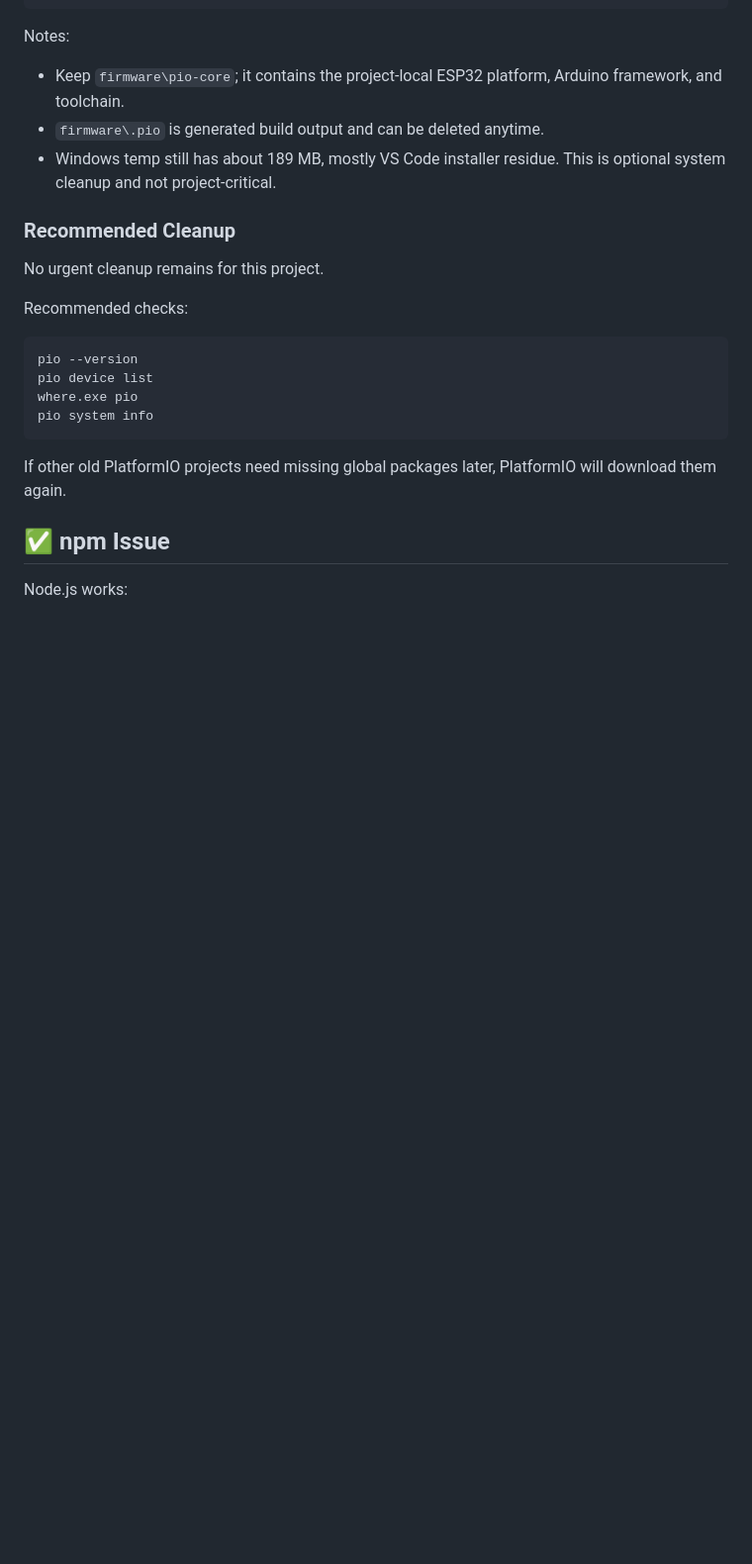
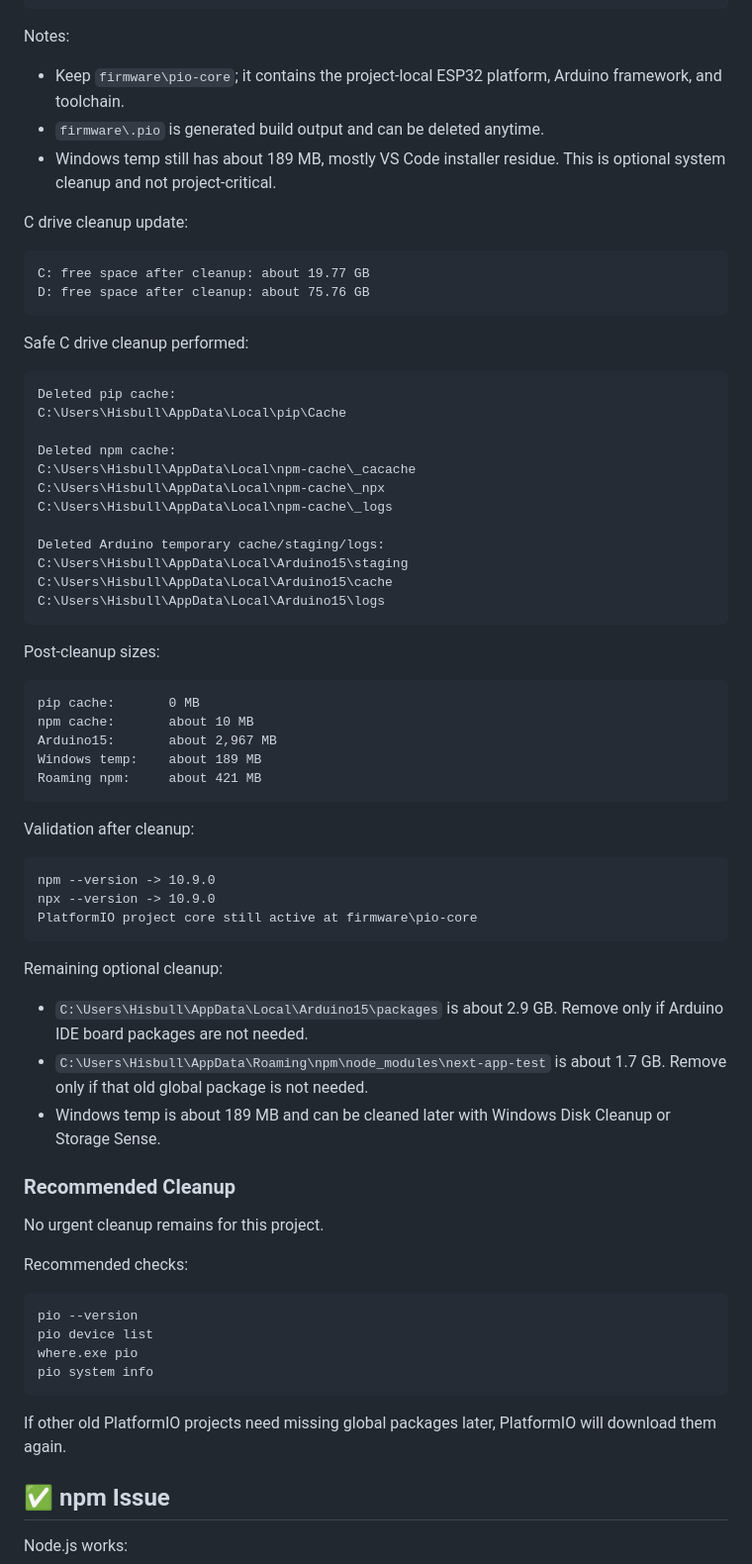
Before and after one commit to thonilux/SEMS_AIOT2026, a Markdown page: docs/operations/laptop-tooling-report.md, the part around the change. Shown at 99% size. Drawn GitHub-style; blank space fills up the shorter version.

Commit message:
Document C drive cleanup audit

````diff
--- a/docs/operations/laptop-tooling-report.md
+++ b/docs/operations/laptop-tooling-report.md
@@ -193,6 +193,54 @@ Notes:
 - `firmware\.pio` is generated build output and can be deleted anytime.
 - Windows temp still has about 189 MB, mostly VS Code installer residue. This is optional system cleanup and not project-critical.
 
+C drive cleanup update:
+
+```text
+C: free space after cleanup: about 19.77 GB
+D: free space after cleanup: about 75.76 GB
+```
+
+Safe C drive cleanup performed:
+
+```text
+Deleted pip cache:
+C:\Users\Hisbull\AppData\Local\pip\Cache
+
+Deleted npm cache:
+C:\Users\Hisbull\AppData\Local\npm-cache\_cacache
+C:\Users\Hisbull\AppData\Local\npm-cache\_npx
+C:\Users\Hisbull\AppData\Local\npm-cache\_logs
+
+Deleted Arduino temporary cache/staging/logs:
+C:\Users\Hisbull\AppData\Local\Arduino15\staging
+C:\Users\Hisbull\AppData\Local\Arduino15\cache
+C:\Users\Hisbull\AppData\Local\Arduino15\logs
+```
+
+Post-cleanup sizes:
+
+```text
+pip cache:       0 MB
+npm cache:       about 10 MB
+Arduino15:       about 2,967 MB
+Windows temp:    about 189 MB
+Roaming npm:     about 421 MB
+```
+
+Validation after cleanup:
+
+```text
+npm --version -> 10.9.0
+npx --version -> 10.9.0
+PlatformIO project core still active at firmware\pio-core
+```
+
+Remaining optional cleanup:
+
+- `C:\Users\Hisbull\AppData\Local\Arduino15\packages` is about 2.9 GB. Remove only if Arduino IDE board packages are not needed.
+- `C:\Users\Hisbull\AppData\Roaming\npm\node_modules\next-app-test` is about 1.7 GB. Remove only if that old global package is not needed.
+- Windows temp is about 189 MB and can be cleaned later with Windows Disk Cleanup or Storage Sense.
+
 ### Recommended Cleanup
 
 No urgent cleanup remains for this project.
````
